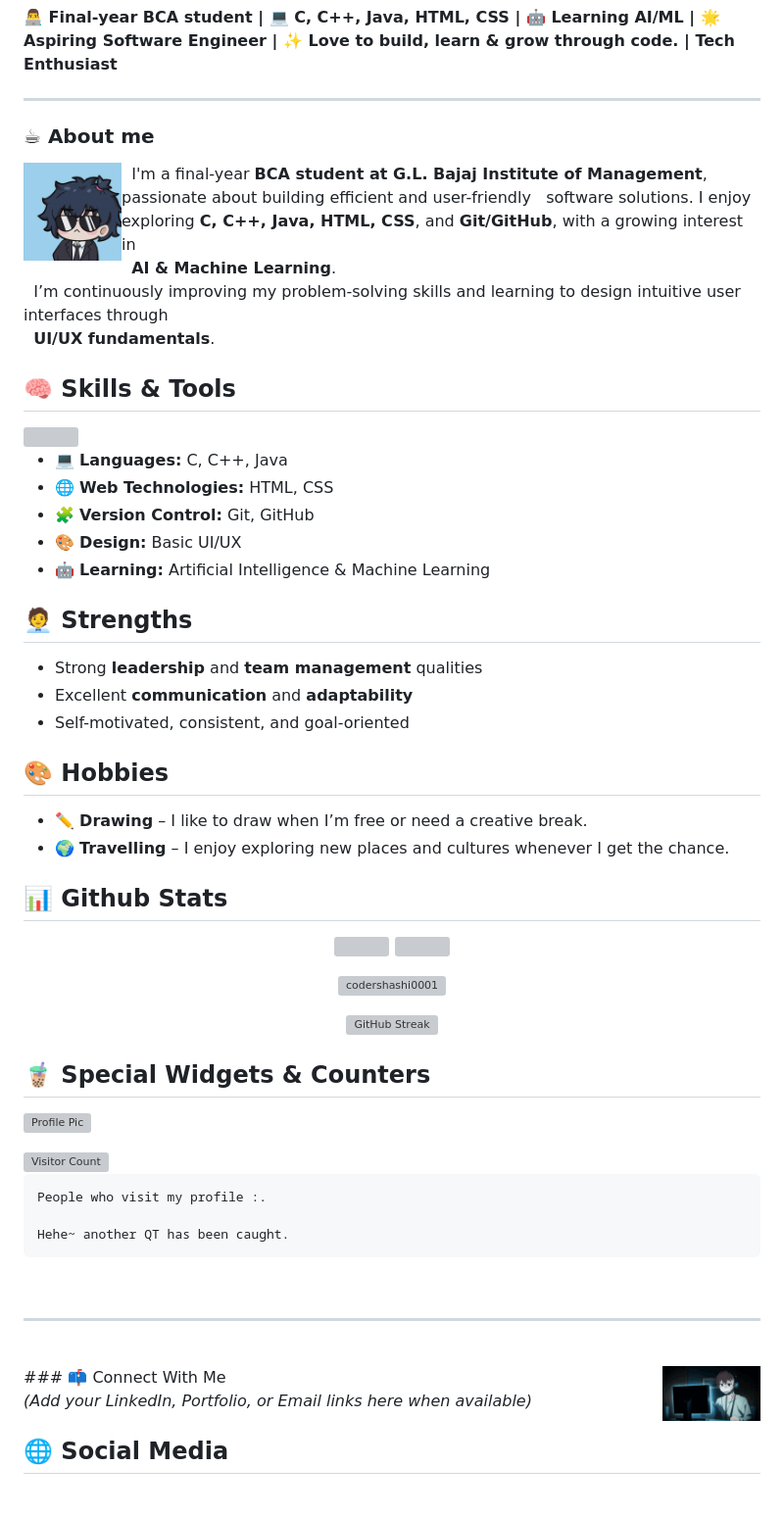
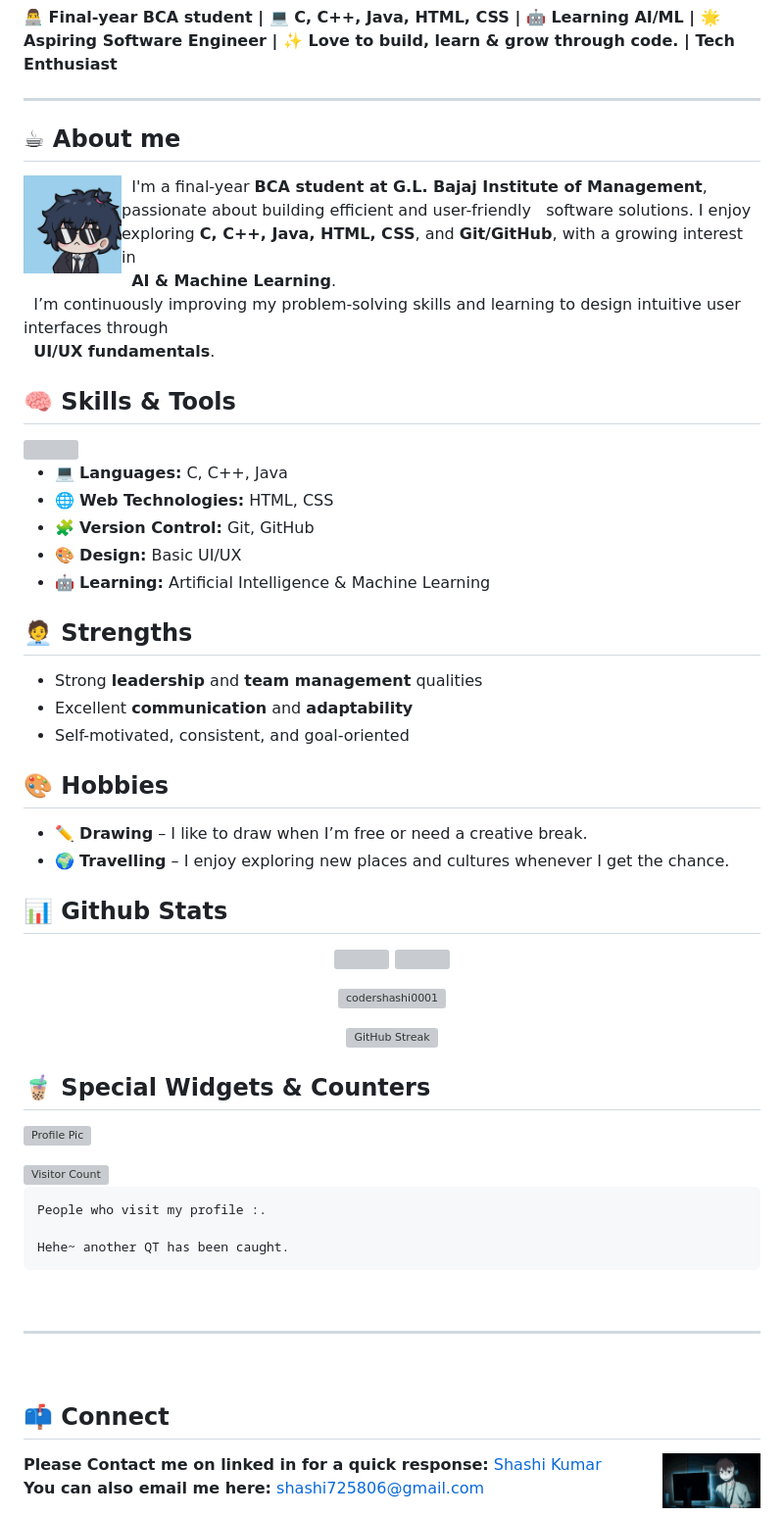
Before and after one commit to codershashi0001/codershashi0001, a Markdown page: README.md, the part around the change printed below. Shown: that part at 98% size. GitHub-like rendering; grey boxes are pictures that could not be loaded.

Commit message:
update all fotter and bold all heading

```diff
--- a/README.md
+++ b/README.md
@@ -13,7 +13,7 @@
 
 ---
 
-### ☕ About me
+## **☕ About me**
 <a href="https://github.com/codershashi0001">
   <img align="left" width="100" src="./assets/about.gif" ></a> &nbsp;
   I'm a final-year <b>BCA student at G.L. Bajaj Institute of Management</b>, passionate about building efficient and user-friendly &nbsp;&nbsp;software solutions.
@@ -24,7 +24,7 @@ I enjoy exploring <b>C, C++, Java, HTML, CSS</b>, and <b>Git/GitHub</b>, with a
 
 
 
-## 🧠 Skills & Tools
+## **🧠 Skills & Tools**
 <a href="https://github.com/codershashi0001">
   <img align="right" width="100" src="./assets/coder2.webp" style="margin-left: 15px;">
 </a>
@@ -37,20 +37,20 @@ I enjoy exploring <b>C, C++, Java, HTML, CSS</b>, and <b>Git/GitHub</b>, with a
 
 
 
-## 🧑‍💼 Strengths
+## **🧑‍💼 Strengths**
 - Strong **leadership** and **team management** qualities
 - Excellent **communication** and **adaptability**
 - Self-motivated, consistent, and goal-oriented
 
 
 
-## 🎨 Hobbies
+## **🎨 Hobbies**
 - ✏️ **Drawing** – I like to draw when I’m free or need a creative break.
 - 🌍 **Travelling** – I enjoy exploring new places and cultures whenever I get the chance.
 
 
 
-## 📊 Github Stats
+## **📊 Github Stats**
 
 <p align="center">
   <img width="48%" src="https://github-readme-stats.vercel.app/api?username=codershashi0001&show_icons=true&count_private=true&theme=react&hide_border=true&bg_color=0D1117"/>
@@ -80,7 +80,7 @@ I enjoy exploring <b>C, C++, Java, HTML, CSS</b>, and <b>Git/GitHub</b>, with a
 
 
 
-## 🧋 Special Widgets & Counters
+## **🧋 Special Widgets & Counters**
 
 <!-- <p align="center"> -->
   <a href="https://github.com/codershashi0001"><img align="left" width="100" src="./assets/boy-glitch.gif" alt="Profile Pic"/></a>
@@ -152,13 +152,17 @@ To become a skilled **Software Engineer** and contribute to meaningful, real-wor
 ---
 -->
   <br>
-### 📫 Connect With Me
+
+## **📫 Connect**
 <a href="https://github.com/codershashi0001">
   <img align="right" width="100" src="./assets/coder.gif"> </a>
 
-*(Add your LinkedIn, Portfolio, or Email links here when available)*  <br>
+**Please Contact me on linked in for a quick response:** [
+Shashi Kumar](https://www.linkedin.com/in/shashi-kumar001?utm_source=share&utm_campaign=share_via&utm_content=profile&utm_medium=android_app)
+**You can also email me here:** shashi725806@gmail.com
+  <br>
 
-##  🌐 Social Media
+
 
 <p align="center">
   <!-- Social Media Icons without links, you can add your links later -->
```
Also changed, not shown: other parts of README.md (+5 -5 lines).
